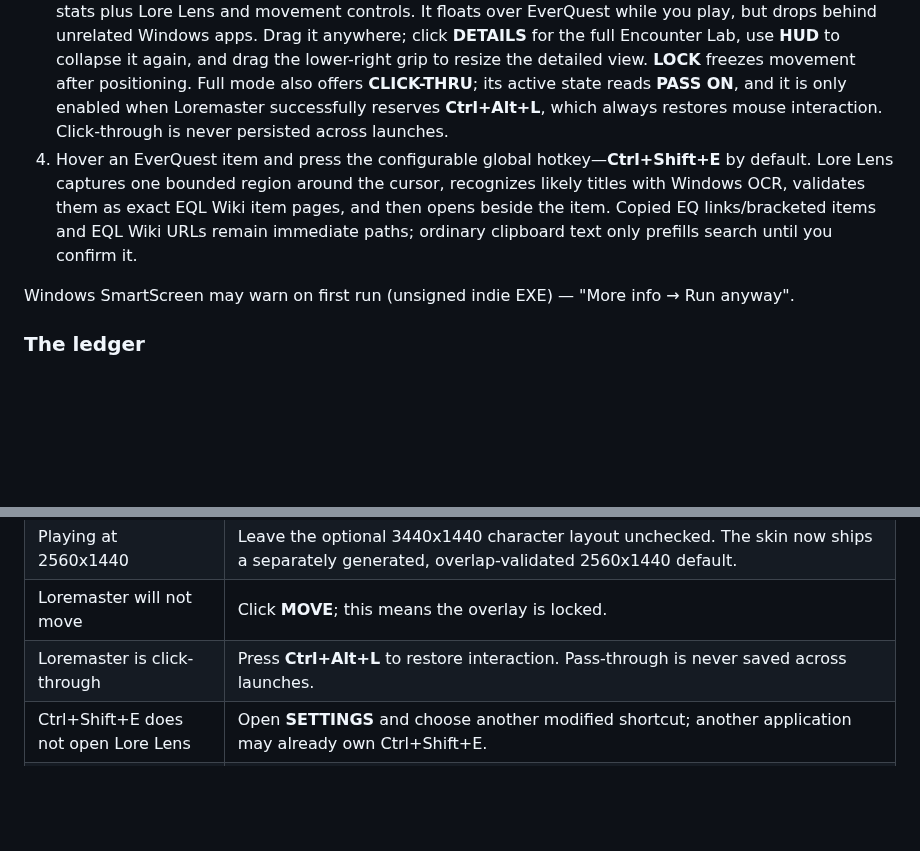
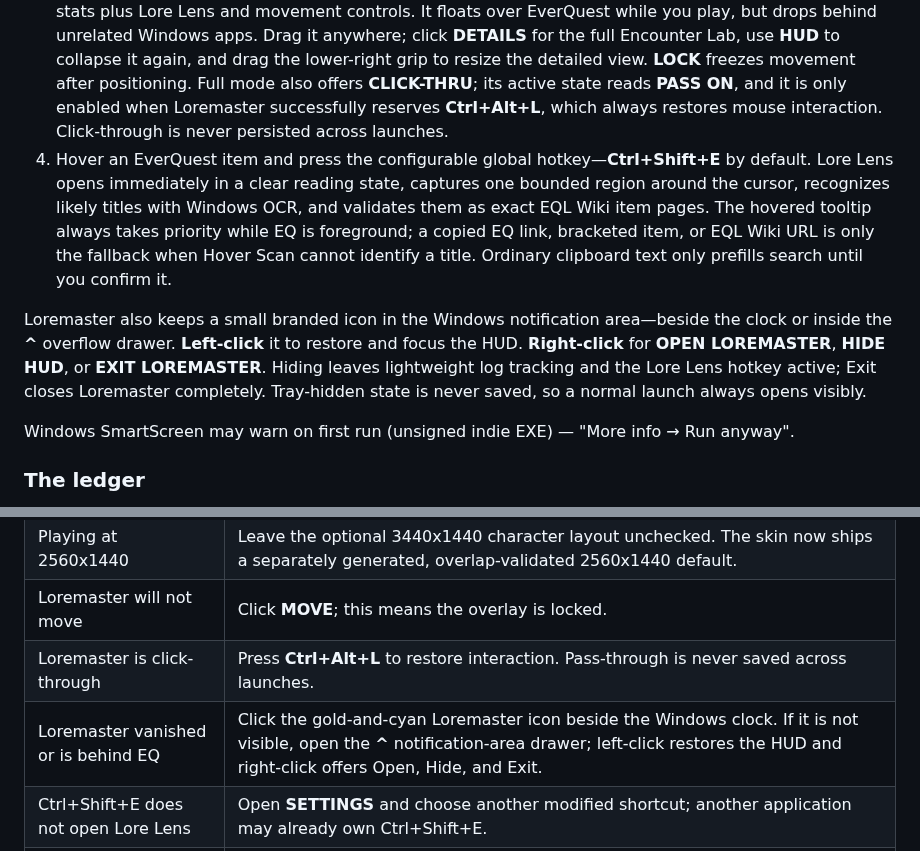
Before and after one commit to itsspin/spinips, a Markdown page: README.md, 2 parts joined by grey strips. Drawn GitHub-style; blank space fills up the shorter version.

```diff
--- a/README.md
+++ b/README.md
@@ -235,7 +235,9 @@ Loremaster is a purpose-built Python companion for Spin's UI Reloaded. It reads
 1. Use `SpinUIInstaller.exe` from `SpinUI-Installer.zip`, take `Loremaster.exe` from `SpinUI-Manual.zip`, or download the standalone tools artifact. No Python is required. Tagged releases contain both packages and both executables.
 2. In game, type **`/log on`** once (per character). Loremaster scans the usual Daybreak and Steam locations, follows whichever log is newest in real time, and works for **any character on any server**. If your install is elsewhere, click **LOCATE LOG** and choose either the EverQuest directory or its `Logs` folder; Loremaster reconnects immediately and remembers the choice.
 3. It opens as a compact **720x34 HUD** on the shelf above your bag row, with enough room for four pinned stats plus Lore Lens and movement controls. It floats over EverQuest while you play, but drops behind unrelated Windows apps. Drag it anywhere; click **DETAILS** for the full Encounter Lab, use **HUD** to collapse it again, and drag the lower-right grip to resize the detailed view. **LOCK** freezes movement after positioning. Full mode also offers **CLICK-THRU**; its active state reads **PASS ON**, and it is only enabled when Loremaster successfully reserves **Ctrl+Alt+L**, which always restores mouse interaction. Click-through is never persisted across launches.
-4. Hover an EverQuest item and press the configurable global hotkey—**Ctrl+Shift+E** by default. Lore Lens captures one bounded region around the cursor, recognizes likely titles with Windows OCR, validates them as exact EQL Wiki item pages, and then opens beside the item. Copied EQ links/bracketed items and EQL Wiki URLs remain immediate paths; ordinary clipboard text only prefills search until you confirm it.
+4. Hover an EverQuest item and press the configurable global hotkey—**Ctrl+Shift+E** by default. Lore Lens opens immediately in a clear reading state, captures one bounded region around the cursor, recognizes likely titles with Windows OCR, and validates them as exact EQL Wiki item pages. The hovered tooltip always takes priority while EQ is foreground; a copied EQ link, bracketed item, or EQL Wiki URL is only the fallback when Hover Scan cannot identify a title. Ordinary clipboard text only prefills search until you confirm it.
+
+Loremaster also keeps a small branded icon in the Windows notification area—beside the clock or inside the **^** overflow drawer. **Left-click** it to restore and focus the HUD. **Right-click** for **OPEN LOREMASTER**, **HIDE HUD**, or **EXIT LOREMASTER**. Hiding leaves lightweight log tracking and the Lore Lens hotkey active; Exit closes Loremaster completely. Tray-hidden state is never saved, so a normal launch always opens visibly.
 
 Windows SmartScreen may warn on first run (unsigned indie EXE) — "More info → Run anyway".
 
@@ -370,6 +370,7 @@ python3 tools/release_quality_gate.py              # run every source, layout, p
 | Playing at 2560x1440 | Leave the optional 3440x1440 character layout unchecked. The skin now ships a separately generated, overlap-validated 2560x1440 default. |
 | Loremaster will not move | Click **MOVE**; this means the overlay is locked. |
 | Loremaster is click-through | Press **Ctrl+Alt+L** to restore interaction. Pass-through is never saved across launches. |
+| Loremaster vanished or is behind EQ | Click the gold-and-cyan Loremaster icon beside the Windows clock. If it is not visible, open the **^** notification-area drawer; left-click restores the HUD and right-click offers Open, Hide, and Exit. |
 | Ctrl+Shift+E does not open Lore Lens | Open **SETTINGS** and choose another modified shortcut; another application may already own Ctrl+Shift+E. |
 | Hover Scan cannot identify an item | Keep the full EQ tooltip visible under the cursor, press **Ctrl+Shift+E**, and leave the cursor in place for a moment. Confirm Hover Scan is enabled in **SETTINGS**; copied EQ item links and typed names remain reliable fallbacks. |
 | Lore Lens says offline | Cached pages still work. Check **Allow network lookups** in SETTINGS, then retry when `eqlwiki.com` is reachable. |
```
Also changed, not shown: other parts of README.md (+3 -5 lines), installer/INSTALL-MANUAL.md (+16 -7 lines), docs/previews/loremaster_panel.png, 12 other files.
